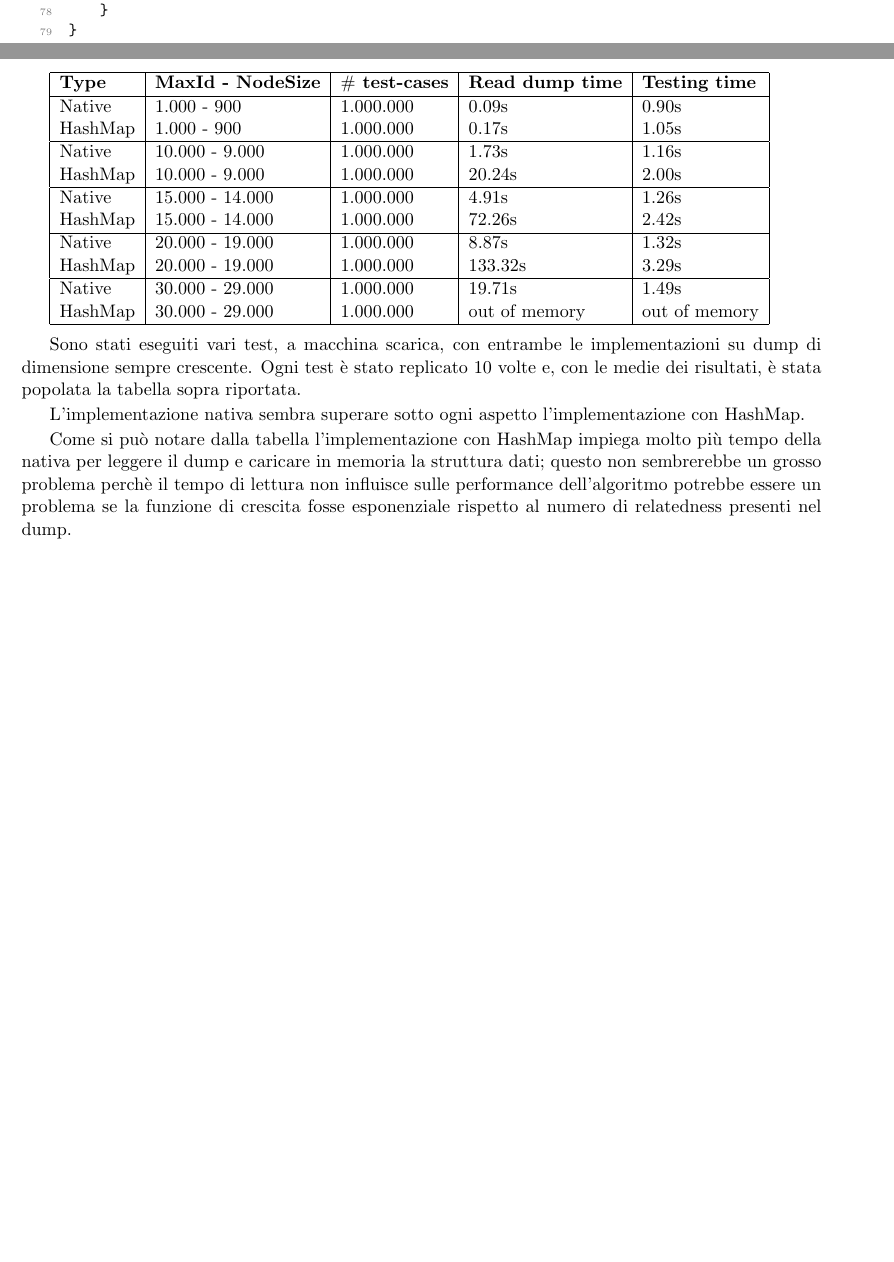
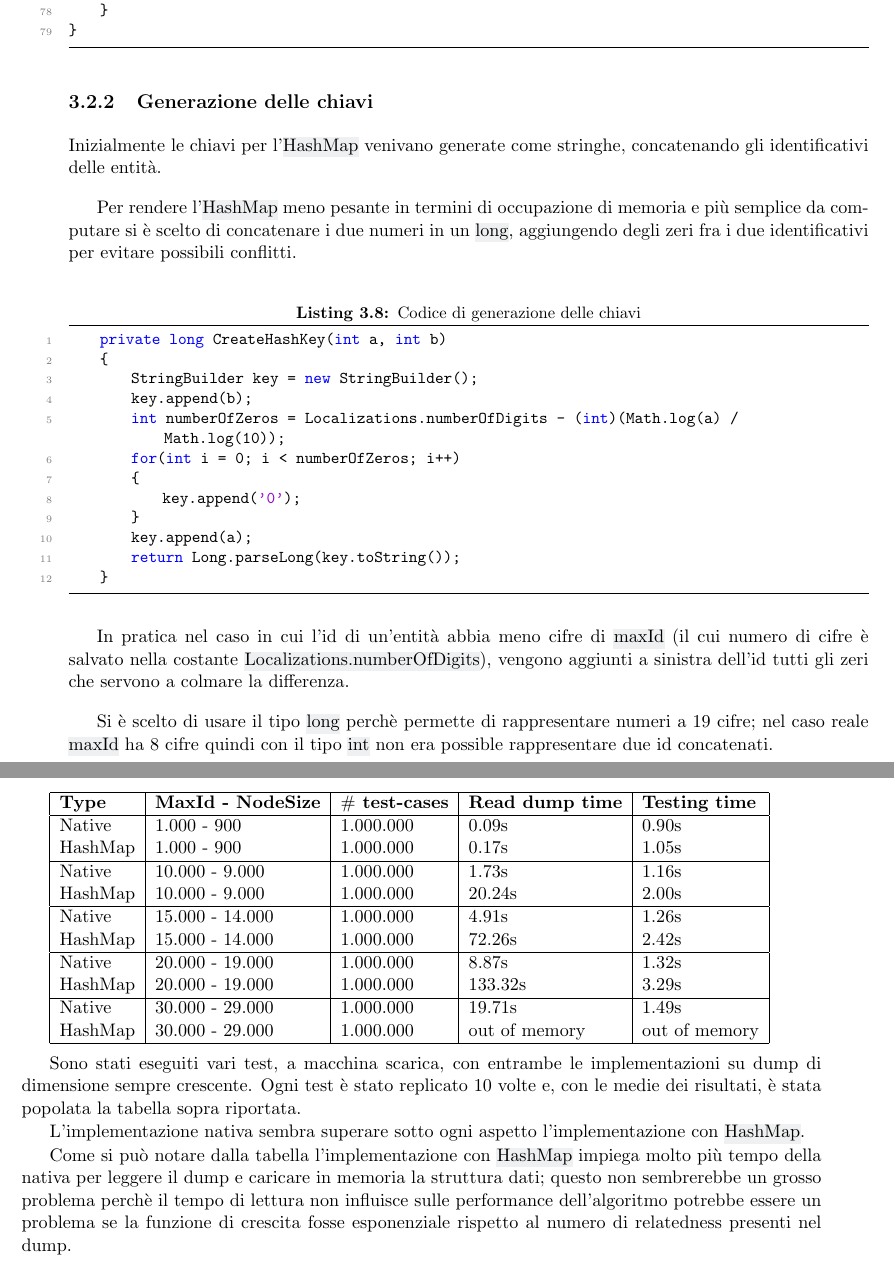
Before and after one commit to EdoardoLenzi9/Dandelion.LaTeX, a LaTeX thesis (lenzi_edoardo_laurea_2018.tex, which reads Chapters/chapter3.tex): two parts of pages 19 and 20 of 29, joined at a grey line, cut so that both start at the same text, the shorter picture padded with empty space. Compiled offline with pdfLaTeX.

Commit message:
generazione delle chiavi

```diff
--- a/Chapters/chapter3.tex
+++ b/Chapters/chapter3.tex
@@ -418,6 +418,33 @@ public RelatednessHashMap ReadDump(String dump) throws Exception {
 }
 \end{lstlisting}
 
+\subsection{Generazione delle chiavi}
+Inizialmente le chiavi per l'\code{HashMap} venivano generate come stringhe, concatenando gli identificativi delle entità.
+
+Per rendere l'\code{HashMap} meno pesante in termini di occupazione di memoria e più semplice da computare si è scelto di concatenare i due numeri in un \code{long},
+aggiungendo degli zeri fra i due identificativi per evitare possibili conflitti.
+
+\begin{lstlisting}[style=JavaStyle, caption=Codice di generazione delle chiavi]
+    private long CreateHashKey(int a, int b)
+    {
+        StringBuilder key = new StringBuilder();
+        key.append(b);
+        int numberOfZeros = Localizations.numberOfDigits - (int)(Math.log(a) / Math.log(10));
+        for(int i = 0; i < numberOfZeros; i++)
+        {
+            key.append('0');
+        }
+        key.append(a);
+        return Long.parseLong(key.toString());
+    }
+\end{lstlisting}
+
+In pratica nel caso in cui l'id di un'entità abbia meno cifre di \code{maxId} (il cui numero di cifre è salvato nella costante \code{Localizations.numberOfDigits}),
+vengono aggiunti a sinistra dell'id tutti gli zeri che servono a colmare la differenza.
+
+Si è scelto di usare il tipo \code{long} perchè permette di rappresentare numeri a 19 cifre; nel caso reale \code{maxId} ha 8 cifre quindi con il tipo \code{int} non era
+possible rappresentare due id concatenati.
+
 \subsection{Test}
 
 \subsubsection{Generazione di un dump con dimensione arbitraria}
@@ -463,9 +490,9 @@ Per testare le nuove implementazioni sono stati eseguiti gli stessi test-cases s
 Sono stati eseguiti vari test, a macchina scarica, con entrambe le implementazioni su dump di dimensione sempre crescente.
 Ogni test è stato replicato 10 volte e, con le medie dei risultati, è stata popolata la tabella sopra riportata.
 
-L'implementazione nativa sembra superare sotto ogni aspetto l'implementazione con HashMap.
+L'implementazione nativa sembra superare sotto ogni aspetto l'implementazione con \code{HashMap}.
 
-Come si può notare dalla tabella l'implementazione con HashMap impiega molto più tempo della nativa per leggere il dump e caricare in memoria la struttura dati;
+Come si può notare dalla tabella l'implementazione con \code{HashMap} impiega molto più tempo della nativa per leggere il dump e caricare in memoria la struttura dati;
 questo non sembrerebbe un grosso problema perchè il tempo di lettura non influisce sulle performance dell'algoritmo potrebbe essere un problema se la funzione di crescita
 fosse esponenziale rispetto al numero di relatedness presenti nel dump.
 
```
Also changed, not shown: lenzi_edoardo_laurea_2018.pdf, Chapters/chapter3.tex (8 more changed lines), 4 other files.
